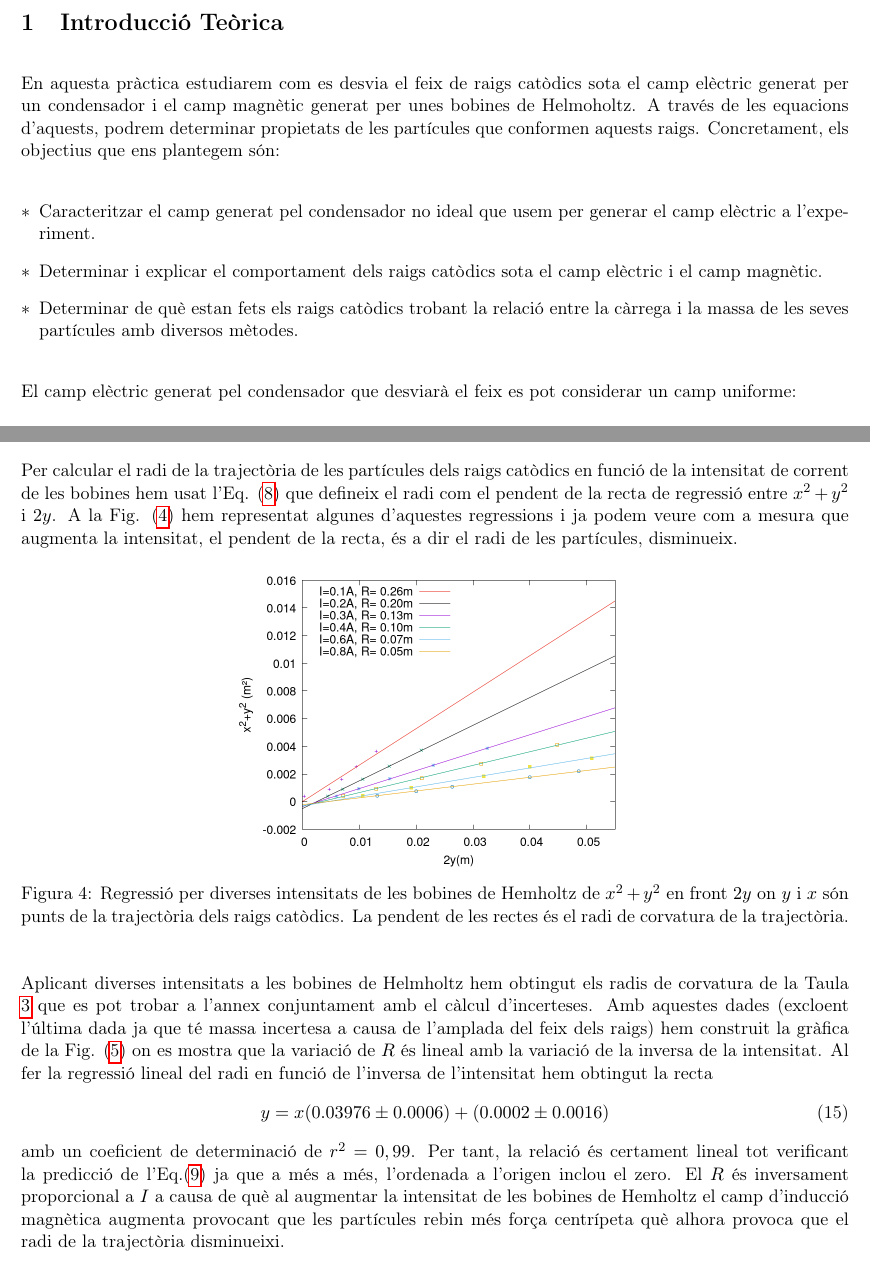
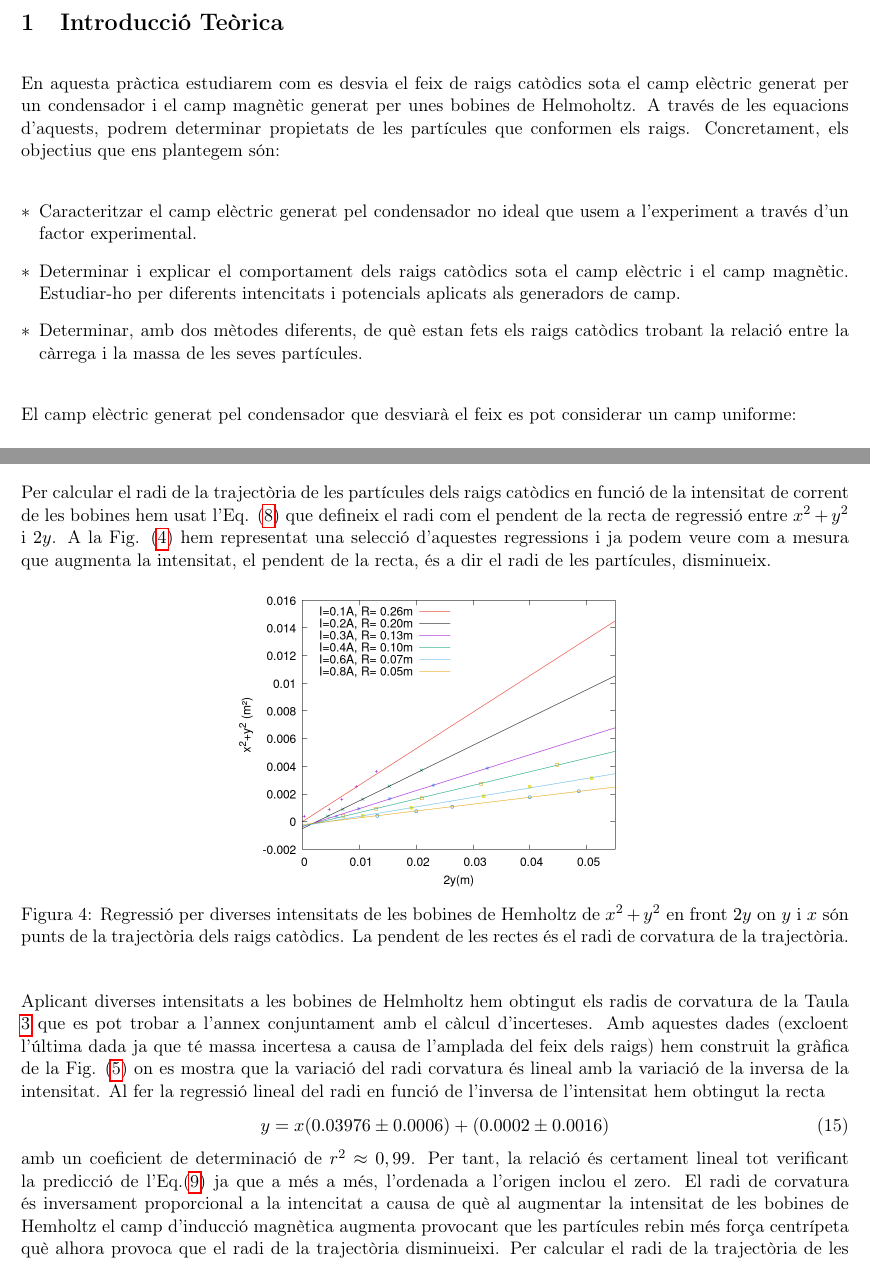
Before and after one commit to isaacbg25/LAB_electro, a LaTeX paper (PR6/PR6.tex): two parts of pages 2 and 7 of 12, joined at a grey line, cut so that both start at the same text. Compiled offline with pdfLaTeX.

Commit message:
ish acabadet

```diff
--- a/PR6/PR6.tex
+++ b/PR6/PR6.tex
@@ -50,12 +50,12 @@
 \end{abstract}
 
 \section{Introducció Teòrica}
-En aquesta pràctica estudiarem com es desvia el feix de raigs catòdics sota el camp elèctric generat per un condensador i el camp magnètic generat per unes bobines de Helmoholtz. A través de les equacions d'aquests, podrem determinar propietats de les partícules que conformen aquests raigs. Concretament, els objectius que ens plantegem són:
+En aquesta pràctica estudiarem com es desvia el feix de raigs catòdics sota el camp elèctric generat per un condensador i el camp magnètic generat per unes bobines de Helmoholtz. A través de les equacions d'aquests, podrem determinar propietats de les partícules que conformen els raigs. Concretament, els objectius que ens plantegem són:
 
 \begin{list}{$\ast$}{\leftmargin=1em}
-    \item Caracteritzar el camp generat pel condensador no ideal que usem per generar el camp elèctric a l'experiment.
-    \item Determinar i explicar el comportament dels raigs catòdics sota el camp elèctric i el camp magnètic.
-    \item Determinar de què estan fets els raigs catòdics trobant la relació entre la càrrega i la massa de les seves partícules amb diversos mètodes.
+    \item Caracteritzar el camp elèctric generat pel condensador no ideal que usem a l'experiment a través d'un factor experimental.
+    \item Determinar i explicar el comportament dels raigs catòdics sota el camp elèctric i el camp magnètic. Estudiar-ho per diferents intencitats i potencials aplicats als generadors de camp.
+    \item Determinar, amb dos mètodes diferents, de què estan fets els raigs catòdics trobant la relació entre la càrrega i la massa de les seves partícules.
 \end{list}
 
 El camp elèctric generat pel condensador que desviarà el feix es pot considerar un camp uniforme:
@@ -233,21 +233,19 @@ Com es mostra en la Fig. \ref{fig: Desv E}, en subministrar una diferència de p
 Després de comprovar a la Secció \ref{sec: desv_electr} que les partícules dels ràigs catòdics tenen càrrega negativa, n'estudiarem la interecció amb el camp magnètic, substancialment uniforme, generat per unes bobines de Hemholtz.
 Al aplicar el camp, com era d'esperar, hem observat que els ràigs es corbaven i ens hem disposat a estudiar les dependències d'aquesta corba i el seu radi amb la intensitat del corrent de les bobines i amb el potencial dels raigs catòdics.
 
-Per calcular el radi de la trajectòria de les partícules dels raigs catòdics en funció de la intensitat de corrent de les bobines hem usat l'Eq. (\ref{eq: radi}) que defineix el radi com el pendent de la recta de regressió entre $x^2+y^2$ i $2y$. A la Fig. (\ref{fig: regressio_1}) hem representat algunes d'aquestes regressions i ja podem veure com a mesura que augmenta la intensitat, el pendent de la recta, és a dir el radi de les partícules, disminueix.
+Per calcular el radi de la trajectòria de les partícules dels raigs catòdics en funció de la intensitat de corrent de les bobines hem usat l'Eq. (\ref{eq: radi}) que defineix el radi com el pendent de la recta de regressió entre $x^2+y^2$ i $2y$. A la Fig. (\ref{fig: regressio_1}) hem representat una selecció d'aquestes regressions i ja podem veure com a mesura que augmenta la intensitat, el pendent de la recta, és a dir el radi de les partícules, disminueix.
 \begin{figure}[H]
     \centering
     \includegraphics[scale=0.3]{regressio_1.png}
     \caption{Regressió per diverses intensitats de les bobines de Hemholtz de $x^2+y^2$ en front $2y$ on $y$ i $x$ són punts de la trajectòria dels raigs catòdics. La pendent de les rectes és el radi de corvatura de la trajectòria.}
     \label{fig: regressio_1}
 \end{figure}
-
-Aplicant diverses intensitats a les bobines de Helmholtz hem obtingut els radis de corvatura de la Taula \ref{tab:RvsI} que es pot trobar a l'annex conjuntament amb el càlcul d'incerteses. Amb aquestes dades (excloent l'última dada ja que té massa incertesa a causa de l'amplada del feix dels raigs) hem construit la gràfica de la Fig. (\ref{fig: RvsI}) on es mostra que la variació de $R$ és lineal amb la variació de la inversa de la intensitat.
+Aplicant diverses intensitats a les bobines de Helmholtz hem obtingut els radis de corvatura de la Taula \ref{tab:RvsI} que es pot trobar a l'annex conjuntament amb el càlcul d'incerteses. Amb aquestes dades (excloent l'última dada ja que té massa incertesa a causa de l'amplada del feix dels raigs) hem construit la gràfica de la Fig. (\ref{fig: RvsI}) on es mostra que la variació del radi corvatura és lineal amb la variació de la inversa de la intensitat.
 Al fer la regressió lineal del radi en funció de l'inversa de l'intensitat hem obtingut la recta
 \begin{equation}
     y=x(0.03976\pm0.0006)+(0.0002\pm0.0016)
 \end{equation}
-amb un coeficient de determinació de $r^2=0,99$. Per tant, la relació és certament lineal tot verificant la predicció de l'Eq.(\ref{eq: fc=fl}) ja que a més a més, l'ordenada a l'origen inclou el zero. El $R$ és inversament proporcional a $I$ a causa de què al augmentar la intensitat de les bobines de Hemholtz el camp d'inducció magnètica augmenta provocant que les partícules rebin més força centrípeta què alhora provoca que el radi de la trajectòria disminueixi.
-
+amb un coeficient de determinació de $r^2\approx0,99$. Per tant, la relació és certament lineal tot verificant la predicció de l'Eq.(\ref{eq: fc=fl}) ja que a més a més, l'ordenada a l'origen inclou el zero. El radi de corvatura és inversament proporcional a la intencitat a causa de què al augmentar la intensitat de les bobines de Hemholtz el camp d'inducció magnètica augmenta provocant que les partícules rebin més força centrípeta què alhora provoca que el radi de la trajectòria disminueixi.
 \begin{figure}[h]
     \centering
     \begin{minipage}{0.45\textwidth}
```
Also changed, not shown: PR6/PR6.pdf, PR6/PR6.tex (10 more changed lines), 1 other file.
